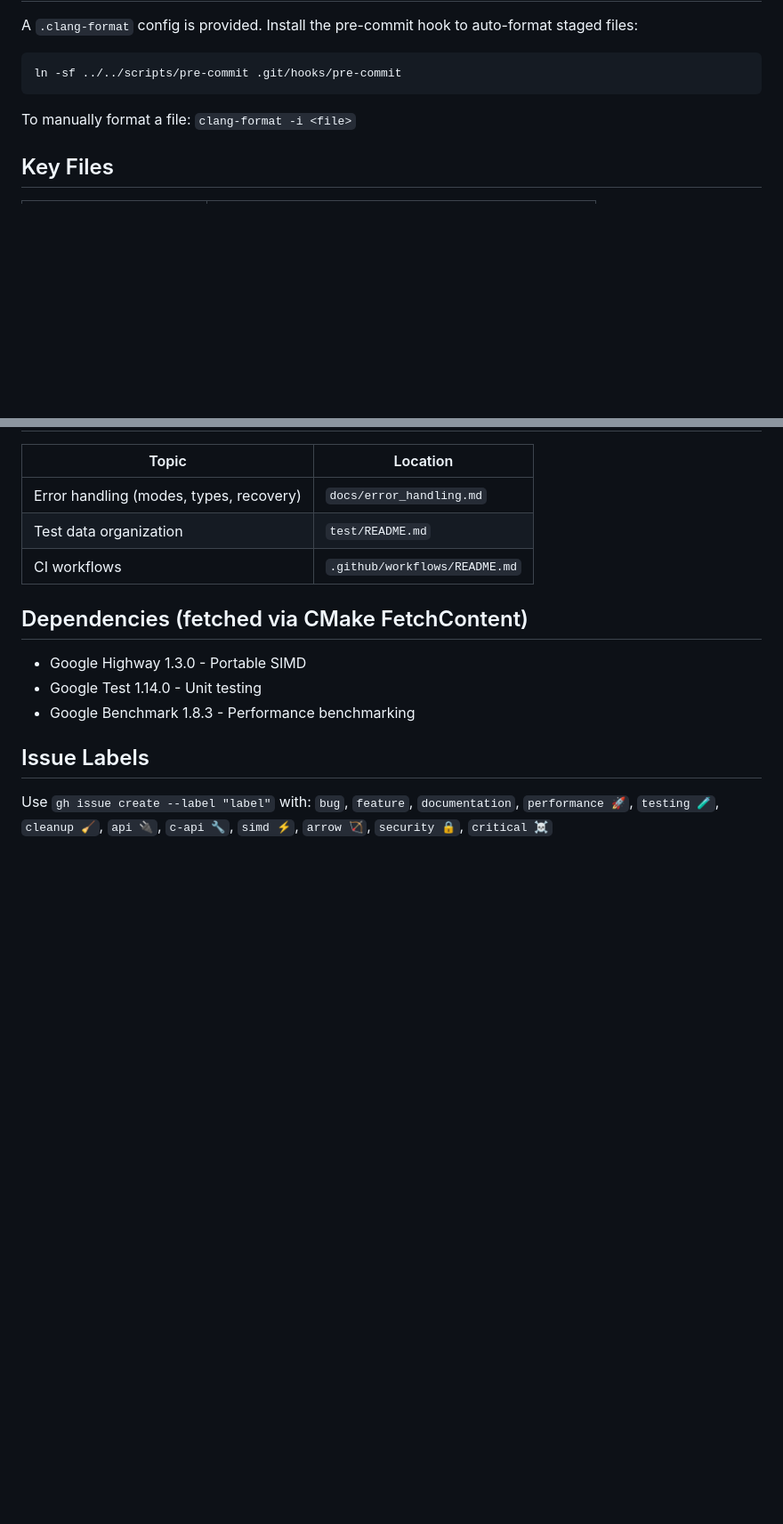
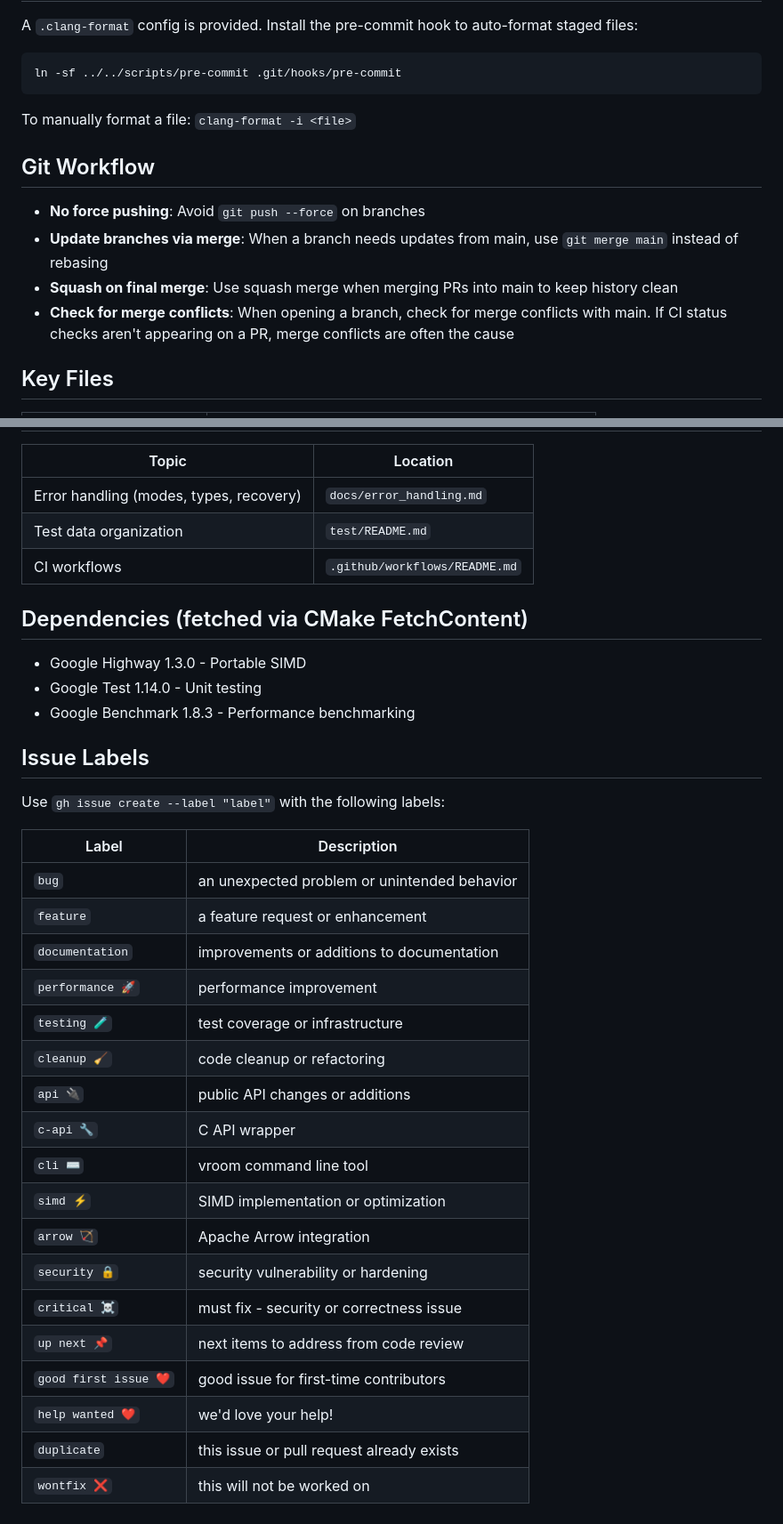
Before and after one commit to jimhester/simdcsv, a Markdown page: CLAUDE.md, 2 parts joined by grey strips. Shown at 89% size. Rendered like a GitHub page; blank space fills up the shorter version.

Commit message:
docs: Update CLAUDE.md with git workflow and complete issue labels [skip ci]

```diff
--- a/CLAUDE.md
+++ b/CLAUDE.md
@@ -77,6 +77,13 @@ ln -sf ../../scripts/pre-commit .git/hooks/pre-commit
 
 To manually format a file: `clang-format -i <file>`
 
+## Git Workflow
+
+- **No force pushing**: Avoid `git push --force` on branches
+- **Update branches via merge**: When a branch needs updates from main, use `git merge main` instead of rebasing
+- **Squash on final merge**: Use squash merge when merging PRs into main to keep history clean
+- **Check for merge conflicts**: When opening a branch, check for merge conflicts with main. If CI status checks aren't appearing on a PR, merge conflicts are often the cause
+
 ## Key Files
 
 | File | Purpose |
@@ -115,4 +122,25 @@ SIMD via Google Highway 1.3.0: x86-64 (SSE4.2, AVX2), ARM (NEON), scalar fallbac
 
 ## Issue Labels
 
-Use `gh issue create --label "label"` with: `bug`, `feature`, `documentation`, `performance 🚀`, `testing 🧪`, `cleanup 🧹`, `api 🔌`, `c-api 🔧`, `simd ⚡`, `arrow 🏹`, `security 🔒`, `critical ☠️`
+Use `gh issue create --label "label"` with the following labels:
+
+| Label | Description |
+|-------|-------------|
+| `bug` | an unexpected problem or unintended behavior |
+| `feature` | a feature request or enhancement |
+| `documentation` | improvements or additions to documentation |
+| `performance 🚀` | performance improvement |
+| `testing 🧪` | test coverage or infrastructure |
+| `cleanup 🧹` | code cleanup or refactoring |
+| `api 🔌` | public API changes or additions |
+| `c-api 🔧` | C API wrapper |
+| `cli ⌨️` | vroom command line tool |
+| `simd ⚡` | SIMD implementation or optimization |
+| `arrow 🏹` | Apache Arrow integration |
+| `security 🔒` | security vulnerability or hardening |
+| `critical ☠️` | must fix - security or correctness issue |
+| `up next 📌` | next items to address from code review |
+| `good first issue ❤️` | good issue for first-time contributors |
+| `help wanted ❤️` | we'd love your help! |
+| `duplicate` | this issue or pull request already exists |
+| `wontfix ❌` | this will not be worked on |
```
